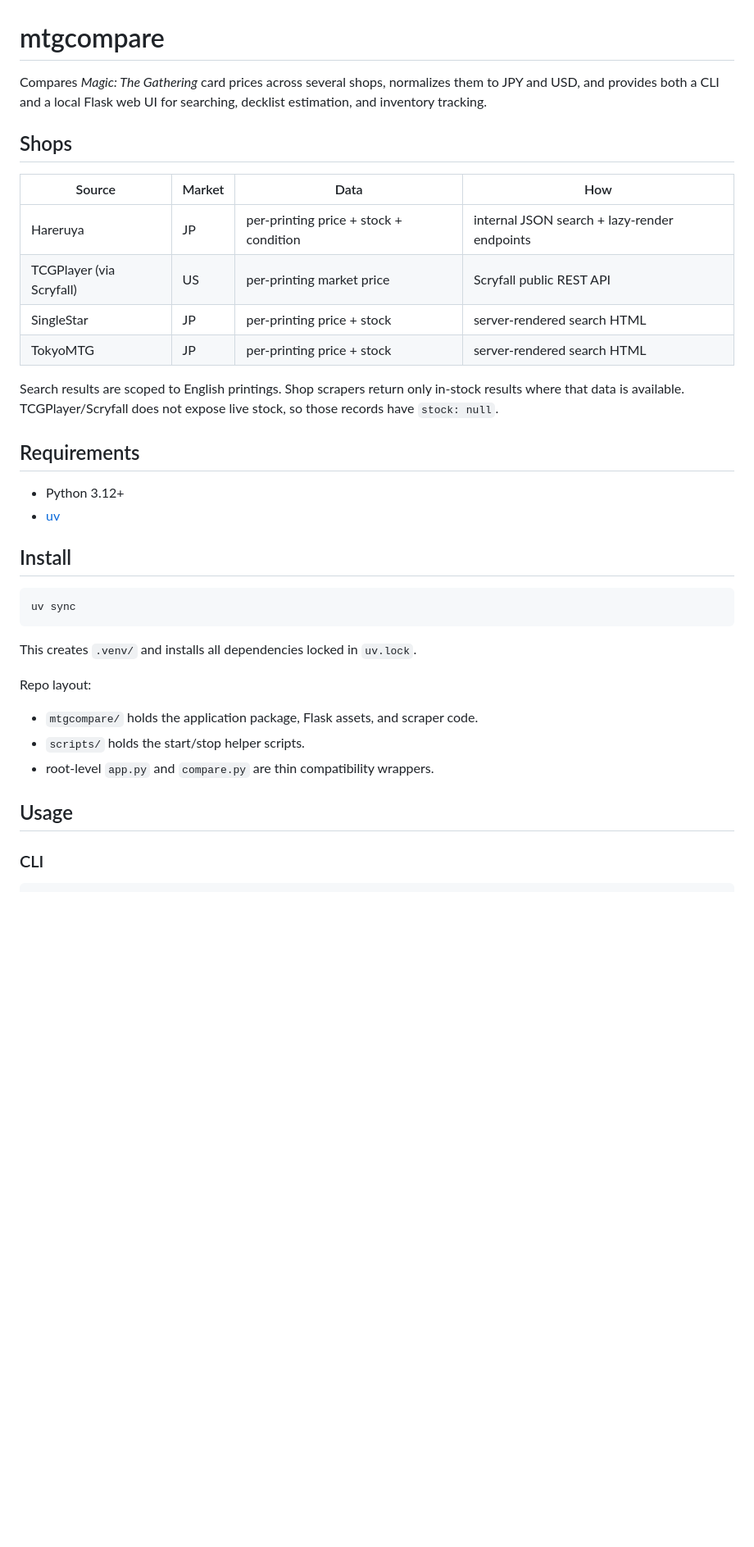
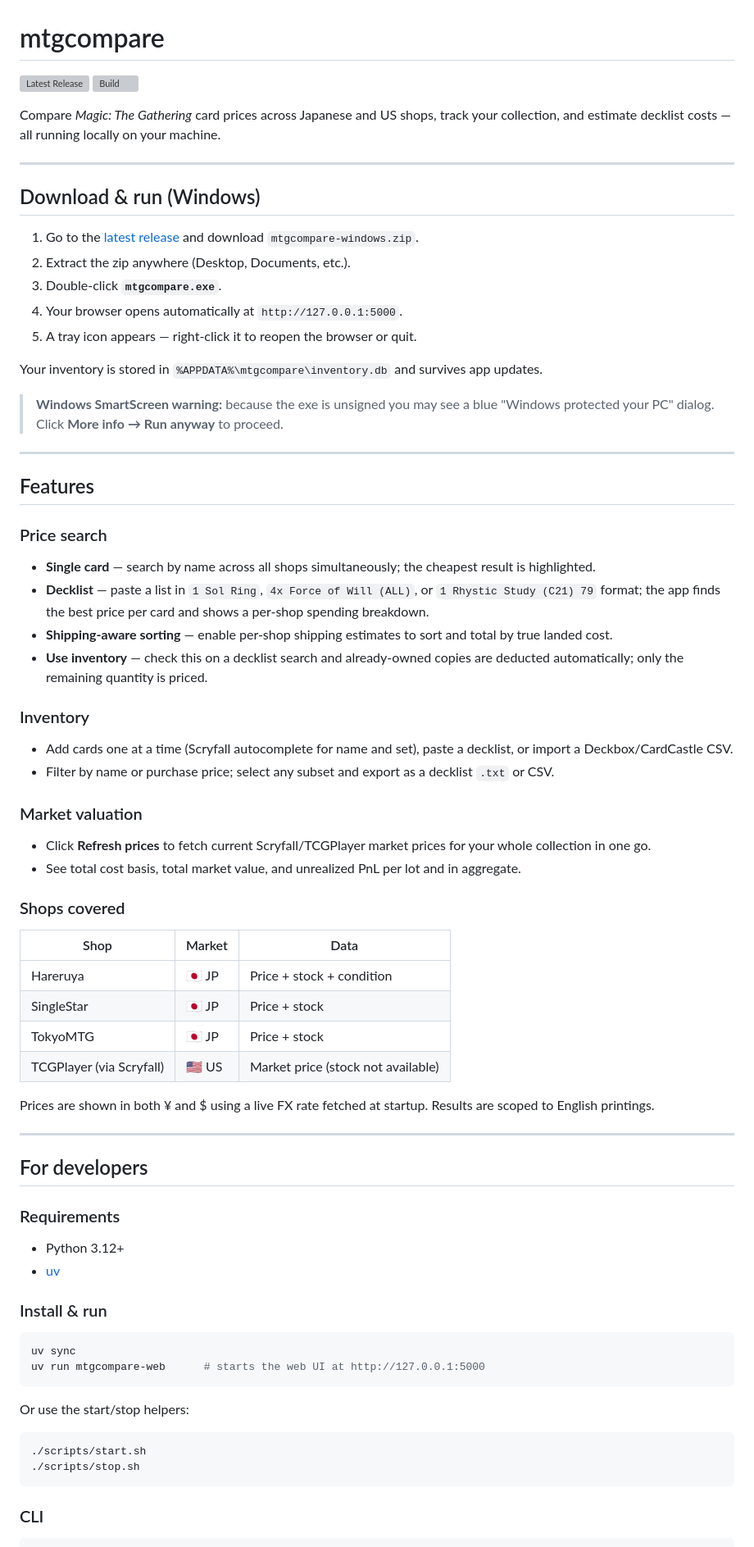
Before and after one commit to pvarasa/mtgcompare, a Markdown page: README.md, the part around one of its changes. Shown at 82% size. Rendered like a GitHub page; blank space fills up the shorter version; grey boxes are pictures that could not be loaded.

````diff
--- a/README.md
+++ b/README.md
@@ -1,42 +1,75 @@
 # mtgcompare
 
-Compares *Magic: The Gathering* card prices across several shops, normalizes
-them to JPY and USD, and provides both a CLI and a local Flask web UI for
-searching, decklist estimation, and inventory tracking.
+[![Latest Release](https://img.shields.io/github/v/release/pvarasa/mtgcompare?label=download)](https://github.com/pvarasa/mtgcompare/releases/latest)
+[![Build](https://github.com/pvarasa/mtgcompare/actions/workflows/release.yml/badge.svg)](https://github.com/pvarasa/mtgcompare/actions/workflows/release.yml)
 
-## Shops
+Compare *Magic: The Gathering* card prices across Japanese and US shops, track your collection, and estimate decklist costs — all running locally on your machine.
 
-| Source                   | Market | Data                                 | How                                          |
-|--------------------------|--------|--------------------------------------|----------------------------------------------|
-| Hareruya                 | JP     | per-printing price + stock + condition | internal JSON search + lazy-render endpoints |
-| TCGPlayer (via Scryfall) | US     | per-printing market price            | Scryfall public REST API                     |
-| SingleStar               | JP     | per-printing price + stock           | server-rendered search HTML                  |
-| TokyoMTG                 | JP     | per-printing price + stock           | server-rendered search HTML                  |
+---
 
-Search results are scoped to English printings. Shop scrapers return only
-in-stock results where that data is available. TCGPlayer/Scryfall does not
-expose live stock, so those records have `stock: null`.
+## Download & run (Windows)
 
-## Requirements
+1. Go to the [latest release](https://github.com/pvarasa/mtgcompare/releases/latest) and download `mtgcompare-windows.zip`.
+2. Extract the zip anywhere (Desktop, Documents, etc.).
+3. Double-click **`mtgcompare.exe`**.
+4. Your browser opens automatically at `http://127.0.0.1:5000`.
+5. A tray icon appears — right-click it to reopen the browser or quit.
+
+Your inventory is stored in `%APPDATA%\mtgcompare\inventory.db` and survives app updates.
+
+> **Windows SmartScreen warning:** because the exe is unsigned you may see a blue "Windows protected your PC" dialog. Click **More info → Run anyway** to proceed.
+
+---
+
+## Features
+
+### Price search
+- **Single card** — search by name across all shops simultaneously; the cheapest result is highlighted.
+- **Decklist** — paste a list in `1 Sol Ring`, `4x Force of Will (ALL)`, or `1 Rhystic Study (C21) 79` format; the app finds the best price per card and shows a per-shop spending breakdown.
+- **Shipping-aware sorting** — enable per-shop shipping estimates to sort and total by true landed cost.
+- **Use inventory** — check this on a decklist search and already-owned copies are deducted automatically; only the remaining quantity is priced.
+
+### Inventory
+- Add cards one at a time (Scryfall autocomplete for name and set), paste a decklist, or import a Deckbox/CardCastle CSV.
+- Filter by name or purchase price; select any subset and export as a decklist `.txt` or CSV.
+
+### Market valuation
+- Click **Refresh prices** to fetch current Scryfall/TCGPlayer market prices for your whole collection in one go.
+- See total cost basis, total market value, and unrealized PnL per lot and in aggregate.
+
+### Shops covered
+
+| Shop | Market | Data |
+|---|---|---|
+| Hareruya | 🇯🇵 JP | Price + stock + condition |
+| SingleStar | 🇯🇵 JP | Price + stock |
+| TokyoMTG | 🇯🇵 JP | Price + stock |
+| TCGPlayer (via Scryfall) | 🇺🇸 US | Market price (stock not available) |
+
+Prices are shown in both ¥ and $ using a live FX rate fetched at startup. Results are scoped to English printings.
+
+---
+
+## For developers
+
+### Requirements
 
 - Python 3.12+
 - [uv](https://github.com/astral-sh/uv)
 
-## Install
+### Install & run
 
 ```bash
 uv sync
+uv run mtgcompare-web      # starts the web UI at http://127.0.0.1:5000
 ```
 
-This creates `.venv/` and installs all dependencies locked in `uv.lock`.
+Or use the start/stop helpers:
 
-Repo layout:
-
-- `mtgcompare/` holds the application package, Flask assets, and scraper code.
-- `scripts/` holds the start/stop helper scripts.
-- root-level `app.py` and `compare.py` are thin compatibility wrappers.
-
-## Usage
+```bash
+./scripts/start.sh
+./scripts/stop.sh
+```
 
 ### CLI
 
````
Also changed, not shown: other parts of README.md (+41 -91 lines), CLAUDE.md (+7 -3 lines).
